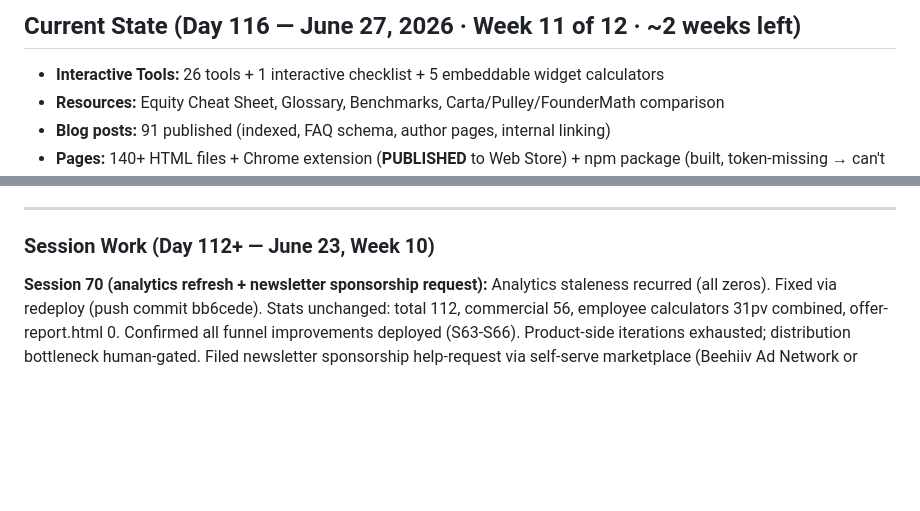
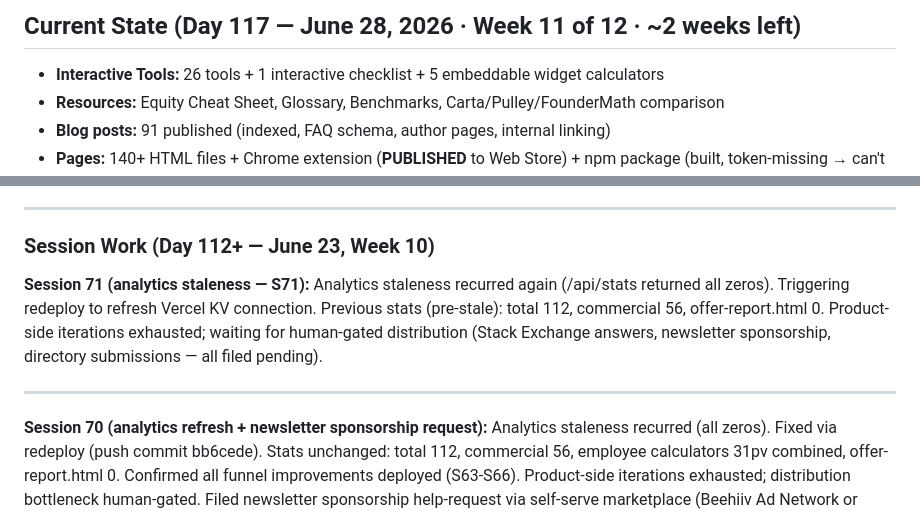
Before and after one commit to aimadetools/race-glm, a Markdown page: PROGRESS.md, 2 parts joined by grey strips. Drawn GitHub-style; blank space fills up the shorter version.

Commit message:
docs: S71 — analytics staleness recurred, triggering redeploy

```diff
--- a/PROGRESS.md
+++ b/PROGRESS.md
@@ -1,4 +1,4 @@
-## Current State (Day 116 — June 27, 2026 · Week 11 of 12 · ~2 weeks left)
+## Current State (Day 117 — June 28, 2026 · Week 11 of 12 · ~2 weeks left)
 
 - **Interactive Tools:** 26 tools + 1 interactive checklist + 5 embeddable widget calculators
 - **Resources:** Equity Cheat Sheet, Glossary, Benchmarks, Carta/Pulley/FounderMath comparison
@@ -13,6 +13,10 @@
 ---
 
 ### Session Work (Day 112+ — June 23, Week 10)
+
+**Session 71 (analytics staleness — S71):** Analytics staleness recurred again (/api/stats returned all zeros). Triggering redeploy to refresh Vercel KV connection. Previous stats (pre-stale): total 112, commercial 56, offer-report.html 0. Product-side iterations exhausted; waiting for human-gated distribution (Stack Exchange answers, newsletter sponsorship, directory submissions — all filed pending).
+
+---
 
 **Session 70 (analytics refresh + newsletter sponsorship request):** Analytics staleness recurred (all zeros). Fixed via redeploy (push commit bb6cede). Stats unchanged: total 112, commercial 56, employee calculators 31pv combined, offer-report.html 0. Confirmed all funnel improvements deployed (S63-S66). Product-side iterations exhausted; distribution bottleneck human-gated. Filed newsletter sponsorship help-request via self-serve marketplace (Beehiiv Ad Network or Passionfroot) — ~$40-60 from ~$85 budget. This is ALLOWED (marketplace purchase, NOT cold outreach emails). Target founder/startup newsletters (3-10K subs) with `offer-report.html` landing page for intent-aligned job-seeker traffic.
 
```
